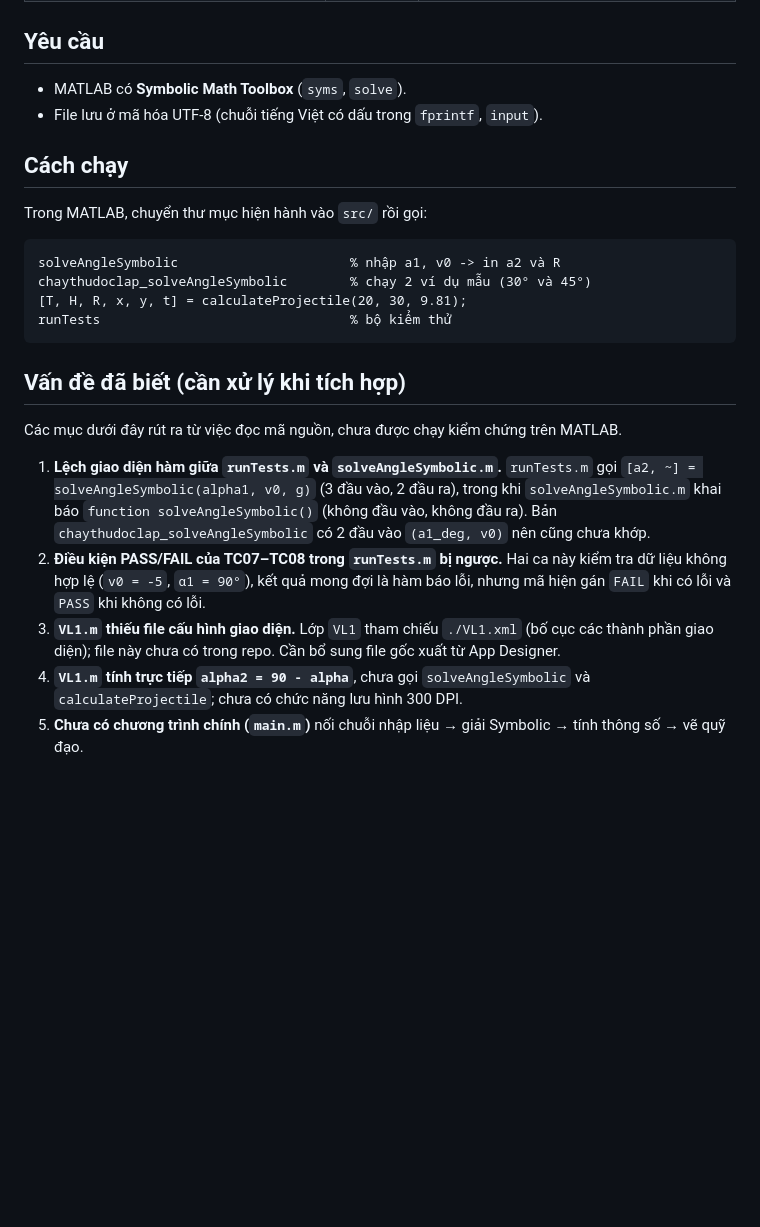
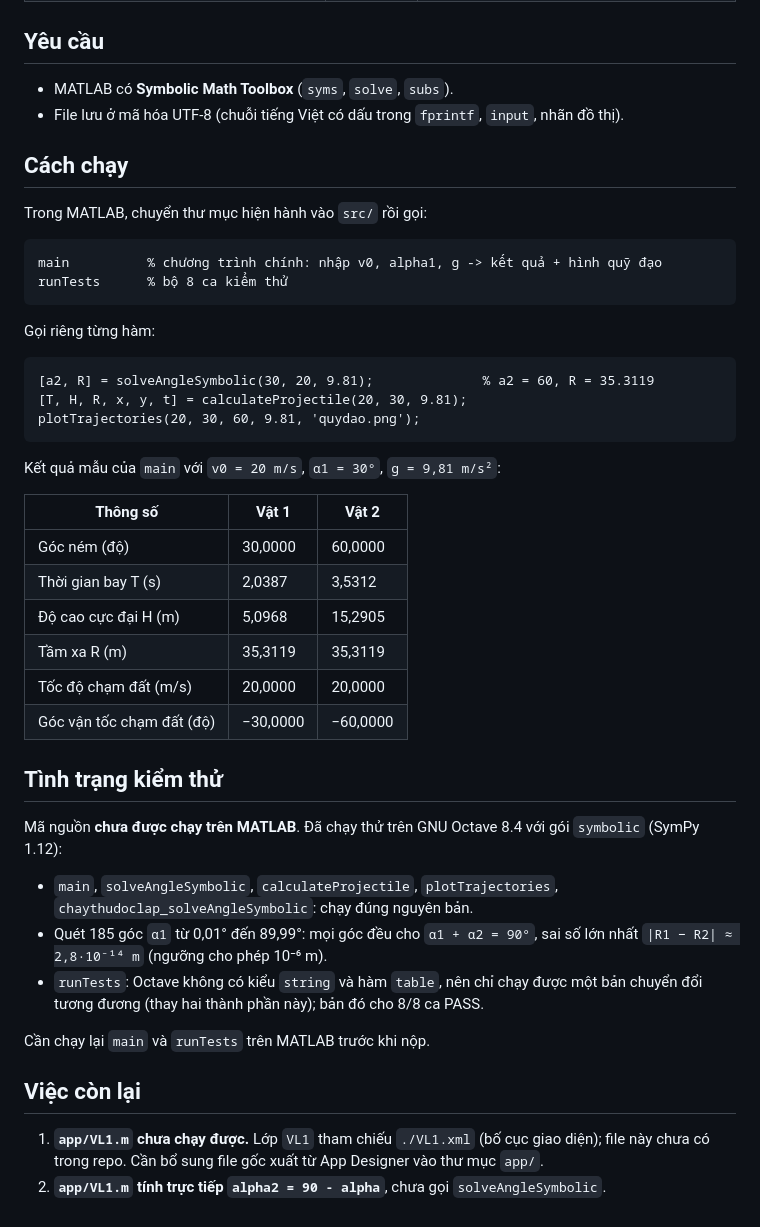
Before and after one commit to floracelcia-design/btl-vl1-bai6, a Markdown page: btl-vl1-bai6/README.md, the part around one of its changes. Drawn GitHub-style; blank space fills up the shorter version.

````diff
--- a/btl-vl1-bai6/README.md
+++ b/btl-vl1-bai6/README.md
@@ -37,29 +46,48 @@ Toàn bộ file `.m` nằm chung trong `src/` để các hàm gọi được nha
 
 ## Yêu cầu
 
-- MATLAB có **Symbolic Math Toolbox** (`syms`, `solve`).
-- File lưu ở mã hóa UTF-8 (chuỗi tiếng Việt có dấu trong `fprintf`, `input`).
+- MATLAB có **Symbolic Math Toolbox** (`syms`, `solve`, `subs`).
+- File lưu ở mã hóa UTF-8 (chuỗi tiếng Việt có dấu trong `fprintf`, `input`, nhãn đồ thị).
 
 ## Cách chạy
 
 Trong MATLAB, chuyển thư mục hiện hành vào `src/` rồi gọi:
 
 ```matlab
-solveAngleSymbolic                      % nhập a1, v0 -> in a2 và R
-chaythudoclap_solveAngleSymbolic        % chạy 2 ví dụ mẫu (30° và 45°)
-[T, H, R, x, y, t] = calculateProjectile(20, 30, 9.81);
-runTests                                % bộ kiểm thử
+main          % chương trình chính: nhập v0, alpha1, g -> kết quả + hình quỹ đạo
+runTests      % bộ 8 ca kiểm thử
 ```
 
-## Vấn đề đã biết (cần xử lý khi tích hợp)
+Gọi riêng từng hàm:
 
-Các mục dưới đây rút ra từ việc đọc mã nguồn, chưa được chạy kiểm chứng trên MATLAB.
+```matlab
+[a2, R] = solveAngleSymbolic(30, 20, 9.81);              % a2 = 60, R = 35.3119
+[T, H, R, x, y, t] = calculateProjectile(20, 30, 9.81);
+plotTrajectories(20, 30, 60, 9.81, 'quydao.png');
+```
 
-1. **Lệch giao diện hàm giữa `runTests.m` và `solveAngleSymbolic.m`.**
-   `runTests.m` gọi `[a2, ~] = solveAngleSymbolic(alpha1, v0, g)` (3 đầu vào, 2 đầu ra), trong khi `solveAngleSymbolic.m` khai báo `function solveAngleSymbolic()` (không đầu vào, không đầu ra). Bản `chaythudoclap_solveAngleSymbolic` có 2 đầu vào `(a1_deg, v0)` nên cũng chưa khớp.
-2. **Điều kiện PASS/FAIL của TC07–TC08 trong `runTests.m` bị ngược.**
-   Hai ca này kiểm tra dữ liệu không hợp lệ (`v0 = -5`, `α1 = 90°`), kết quả mong đợi là hàm báo lỗi, nhưng mã hiện gán `FAIL` khi có lỗi và `PASS` khi không có lỗi.
-3. **`VL1.m` thiếu file cấu hình giao diện.**
-   Lớp `VL1` tham chiếu `./VL1.xml` (bố cục các thành phần giao diện); file này chưa có trong repo. Cần bổ sung file gốc xuất từ App Designer.
-4. **`VL1.m` tính trực tiếp `alpha2 = 90 - alpha`**, chưa gọi `solveAngleSymbolic` và `calculateProjectile`; chưa có chức năng lưu hình 300 DPI.
-5. **Chưa có chương trình chính (`main.m`)** nối chuỗi nhập liệu → giải Symbolic → tính thông số → vẽ quỹ đạo.
+Kết quả mẫu của `main` với `v0 = 20 m/s`, `α1 = 30°`, `g = 9,81 m/s²`:
+
+| Thông số | Vật 1 | Vật 2 |
+| --- | --- | --- |
+| Góc ném (độ) | 30,0000 | 60,0000 |
+| Thời gian bay T (s) | 2,0387 | 3,5312 |
+| Độ cao cực đại H (m) | 5,0968 | 15,2905 |
+| Tầm xa R (m) | 35,3119 | 35,3119 |
+| Tốc độ chạm đất (m/s) | 20,0000 | 20,0000 |
+| Góc vận tốc chạm đất (độ) | −30,0000 | −60,0000 |
+
+## Tình trạng kiểm thử
+
+Mã nguồn **chưa được chạy trên MATLAB**. Đã chạy thử trên GNU Octave 8.4 với gói `symbolic` (SymPy 1.12):
+
+- `main`, `solveAngleSymbolic`, `calculateProjectile`, `plotTrajectories`, `chaythudoclap_solveAngleSymbolic`: chạy đúng nguyên bản.
+- Quét 185 góc `α1` từ 0,01° đến 89,99°: mọi góc đều cho `α1 + α2 = 90°`, sai số lớn nhất `|R1 − R2| ≈ 2,8·10⁻¹⁴ m` (ngưỡng cho phép 10⁻⁶ m).
+- `runTests`: Octave không có kiểu `string` và hàm `table`, nên chỉ chạy được một bản chuyển đổi tương đương (thay hai thành phần này); bản đó cho 8/8 ca PASS.
+
+Cần chạy lại `main` và `runTests` trên MATLAB trước khi nộp.
+
+## Việc còn lại
+
+1. **`app/VL1.m` chưa chạy được.** Lớp `VL1` tham chiếu `./VL1.xml` (bố cục giao diện); file này chưa có trong repo. Cần bổ sung file gốc xuất từ App Designer vào thư mục `app/`.
+2. **`app/VL1.m` tính trực tiếp `alpha2 = 90 - alpha`**, chưa gọi `solveAngleSymbolic`.
````
Also changed, not shown: other parts of btl-vl1-bai6/README.md (+22 -13 lines), btl-vl1-bai6/figures/quydao_v0_20_alpha1_30.png (added), 6 other files.
